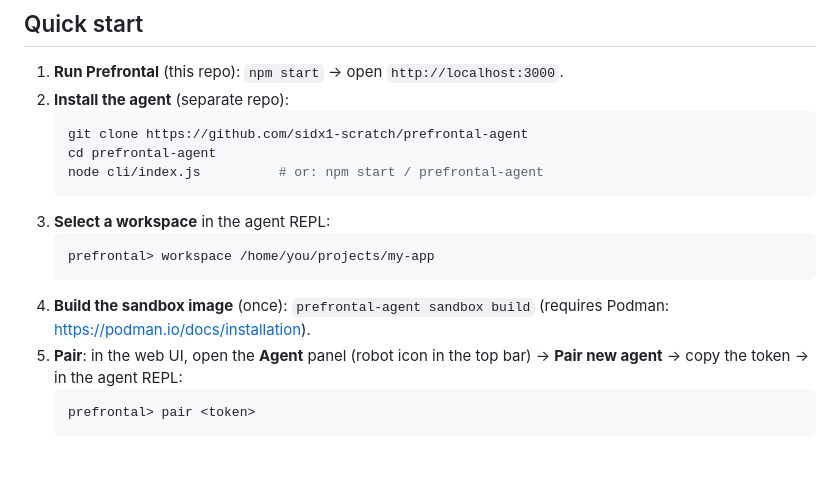
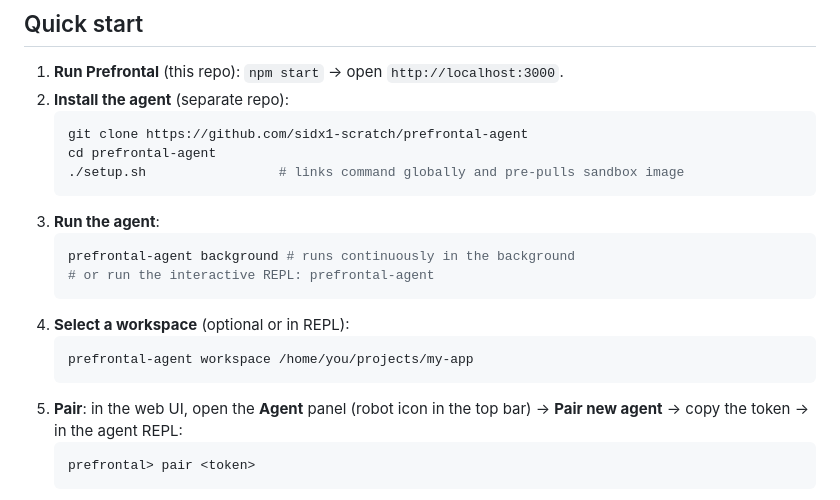
Before and after one commit to sidx1-scratch/prefrontal, a Markdown page: docs/agent-integration.md, the part around the change. Drawn GitHub-style; blank space fills up the shorter version.

````diff
--- a/docs/agent-integration.md
+++ b/docs/agent-integration.md
@@ -37,14 +37,17 @@ Browser (agent.js panel)          Local Agent (prefrontal-agent)
    ```bash
    git clone https://github.com/sidx1-scratch/prefrontal-agent
    cd prefrontal-agent
-   node cli/index.js          # or: npm start / prefrontal-agent
+   ./setup.sh                 # links command globally and pre-pulls sandbox image
    ```
-3. **Select a workspace** in the agent REPL:
+3. **Run the agent**:
+   ```bash
+   prefrontal-agent background # runs continuously in the background
+   # or run the interactive REPL: prefrontal-agent
    ```
-   prefrontal> workspace /home/you/projects/my-app
+4. **Select a workspace** (optional or in REPL):
    ```
-4. **Build the sandbox image** (once): `prefrontal-agent sandbox build`
-   (requires Podman: https://podman.io/docs/installation).
+   prefrontal-agent workspace /home/you/projects/my-app
+   ```
 5. **Pair**: in the web UI, open the **Agent** panel (robot icon in the
    top bar) → **Pair new agent** → copy the token → in the agent REPL:
    ```
````
Also changed, not shown: README.md (+3 -3 lines).
